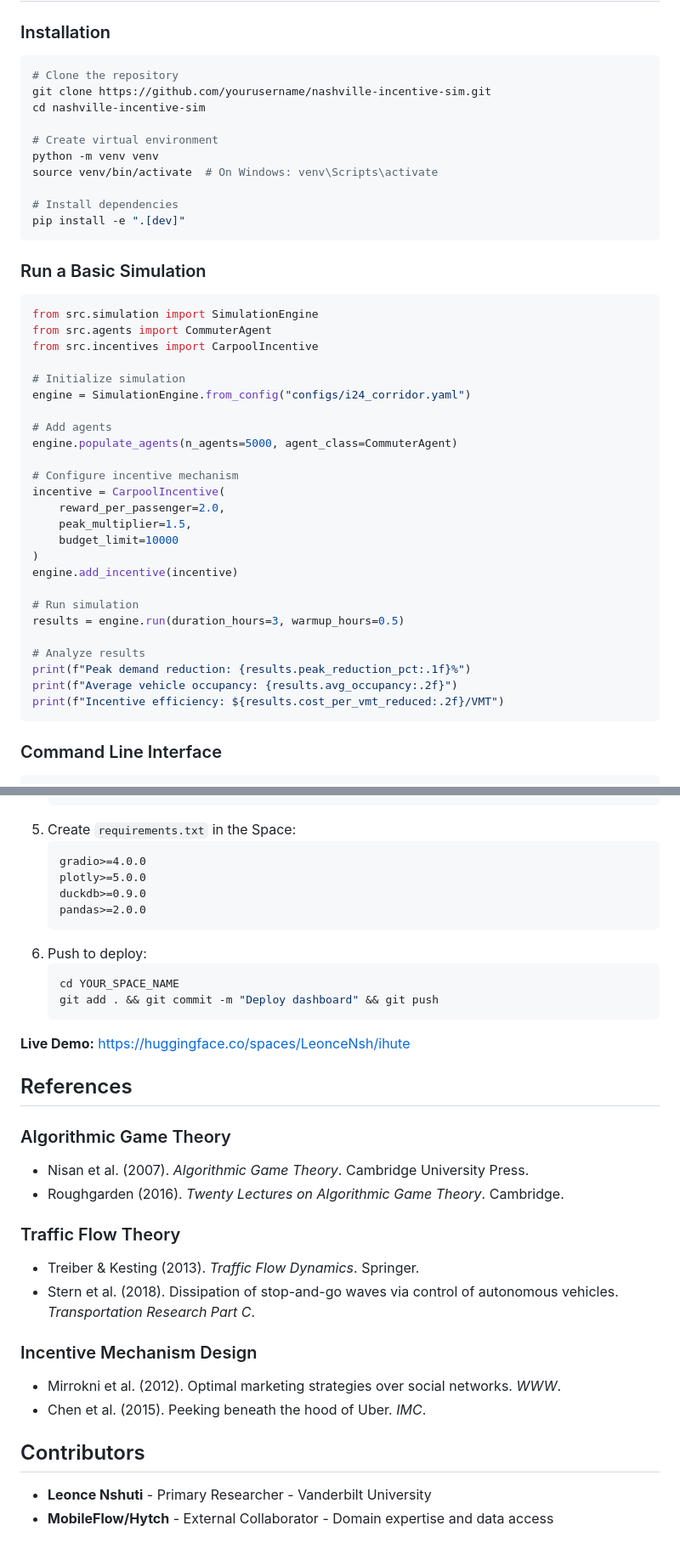
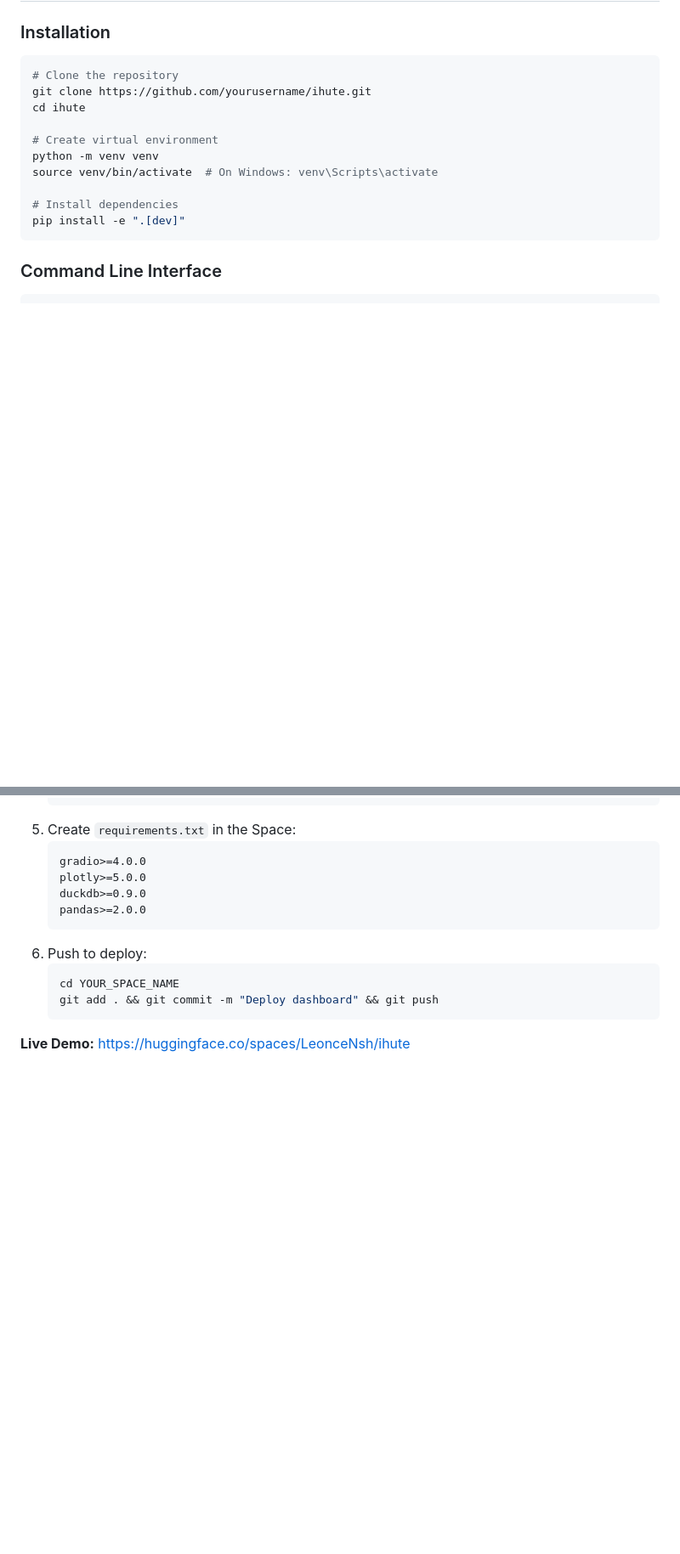
Before and after one commit to LNshuti/ihute, a Markdown page: README.md, 2 parts joined by grey strips. Shown at 85% size. GitHub-like rendering; blank space fills up the shorter version.

Commit message:
Revise README content and installation instructions
Updated project details, removed references, and modified installation instructions.

````diff
--- a/README.md
+++ b/README.md
@@ -107,8 +105,8 @@ nashville-incentive-sim/
 
 ```bash
 # Clone the repository
-git clone https://github.com/yourusername/nashville-incentive-sim.git
-cd nashville-incentive-sim
+git clone https://github.com/yourusername/ihute.git
+cd ihute
 
 # Create virtual environment
 python -m venv venv
@@ -116,36 +114,6 @@ source venv/bin/activate  # On Windows: venv\Scripts\activate
 
 # Install dependencies
 pip install -e ".[dev]"
-```
-
-### Run a Basic Simulation
-
-```python
-from src.simulation import SimulationEngine
-from src.agents import CommuterAgent
-from src.incentives import CarpoolIncentive
-
-# Initialize simulation
-engine = SimulationEngine.from_config("configs/i24_corridor.yaml")
-
-# Add agents
-engine.populate_agents(n_agents=5000, agent_class=CommuterAgent)
-
-# Configure incentive mechanism
-incentive = CarpoolIncentive(
-    reward_per_passenger=2.0,
-    peak_multiplier=1.5,
-    budget_limit=10000
-)
-engine.add_incentive(incentive)
-
-# Run simulation
-results = engine.run(duration_hours=3, warmup_hours=0.5)
-
-# Analyze results
-print(f"Peak demand reduction: {results.peak_reduction_pct:.1f}%")
-print(f"Average vehicle occupancy: {results.avg_occupancy:.2f}")
-print(f"Incentive efficiency: ${results.cost_per_vmt_reduced:.2f}/VMT")
 ```
 
 ### Command Line Interface
@@ -418,22 +386,3 @@ cd app && gradio app.py
    ```
 
 **Live Demo:** https://huggingface.co/spaces/LeonceNsh/ihute
-
-## References
-
-### Algorithmic Game Theory
-- Nisan et al. (2007). *Algorithmic Game Theory*. Cambridge University Press.
-- Roughgarden (2016). *Twenty Lectures on Algorithmic Game Theory*. Cambridge.
-
-### Traffic Flow Theory
-- Treiber & Kesting (2013). *Traffic Flow Dynamics*. Springer.
-- Stern et al. (2018). Dissipation of stop-and-go waves via control of autonomous vehicles. *Transportation Research Part C*.
-
-### Incentive Mechanism Design
-- Mirrokni et al. (2012). Optimal marketing strategies over social networks. *WWW*.
-- Chen et al. (2015). Peeking beneath the hood of Uber. *IMC*.
-
-## Contributors
-
-- **Leonce Nshuti** - Primary Researcher - Vanderbilt University
-- **MobileFlow/Hytch** - External Collaborator - Domain expertise and data access
````
Also changed, not shown: other parts of README.md (+6 -8 lines).
